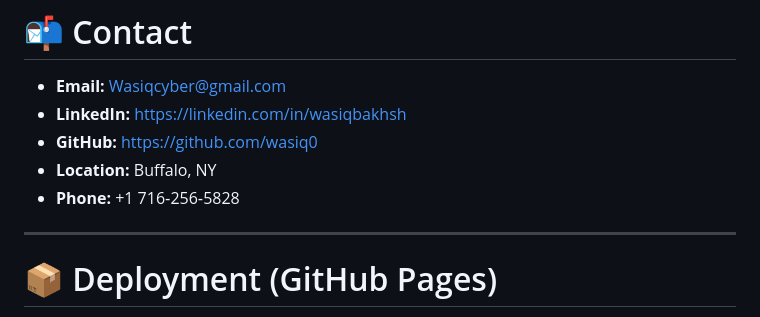
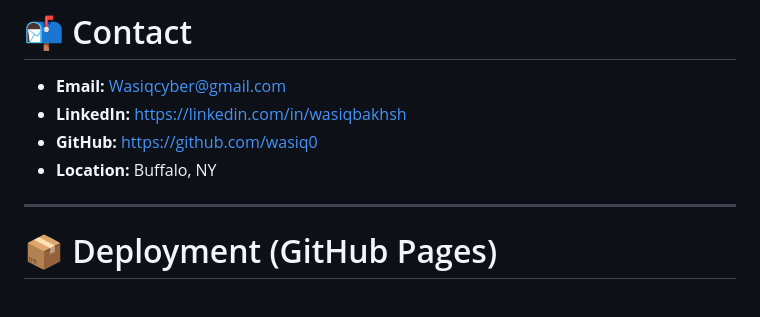
Before and after one commit to wasiq0/wasiq0, a Markdown page: README.md, the part around the change. Drawn GitHub-style.

Commit message:
Remove phone number from README
Removed phone number from contact information.

```diff
--- a/README.md
+++ b/README.md
@@ -142,7 +142,6 @@ My experience spans:
 - **LinkedIn:** https://linkedin.com/in/wasiqbakhsh
 - **GitHub:** https://github.com/wasiq0
 - **Location:** Buffalo, NY
-- **Phone:** +1 716‑256‑5828
 
 ---
 
```
